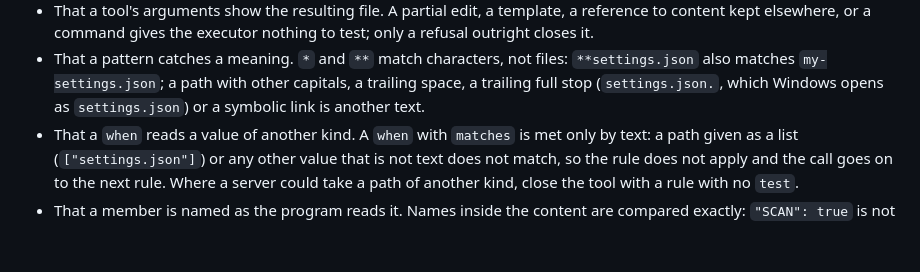
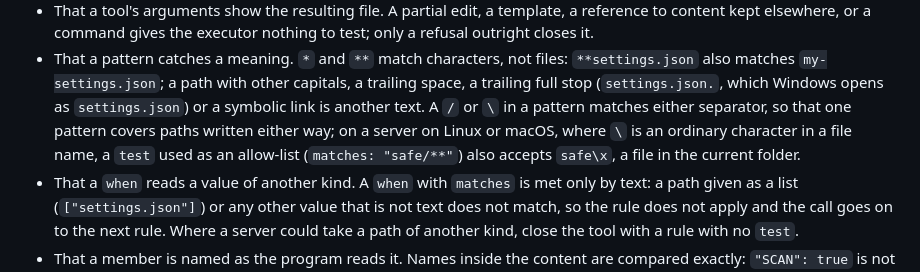
Before and after one commit to provared/provared, a Markdown page: mcp-executor/README.md, the part around the change. Rendered like a GitHub page; blank space fills up the shorter version.

Commit message:
MCP executor README: either-separator matching widens an allow-list on Linux and macOS servers
Co-Authored-By: Claude Opus 5.5 <noreply@anthropic.com>

```diff
--- a/mcp-executor/README.md
+++ b/mcp-executor/README.md
@@ -353,7 +353,11 @@ sent on with no content rule tested.
   files: `**settings.json` also matches `my-settings.json`; a path with
   other capitals, a trailing space, a trailing full stop
   (`settings.json.`, which Windows opens as `settings.json`) or a symbolic
-  link is another text.
+  link is another text. A `/` or `\` in a pattern matches either
+  separator, so that one pattern covers paths written either way; on a
+  server on Linux or macOS, where `\` is an ordinary character in a
+  file name, a `test` used as an allow-list (`matches: "safe/**"`)
+  also accepts `safe\x`, a file in the current folder.
 - That a `when` reads a value of another kind. A `when` with `matches` is
   met only by text: a path given as a list (`["settings.json"]`) or any
   other value that is not text does not match, so the rule does not apply
```
